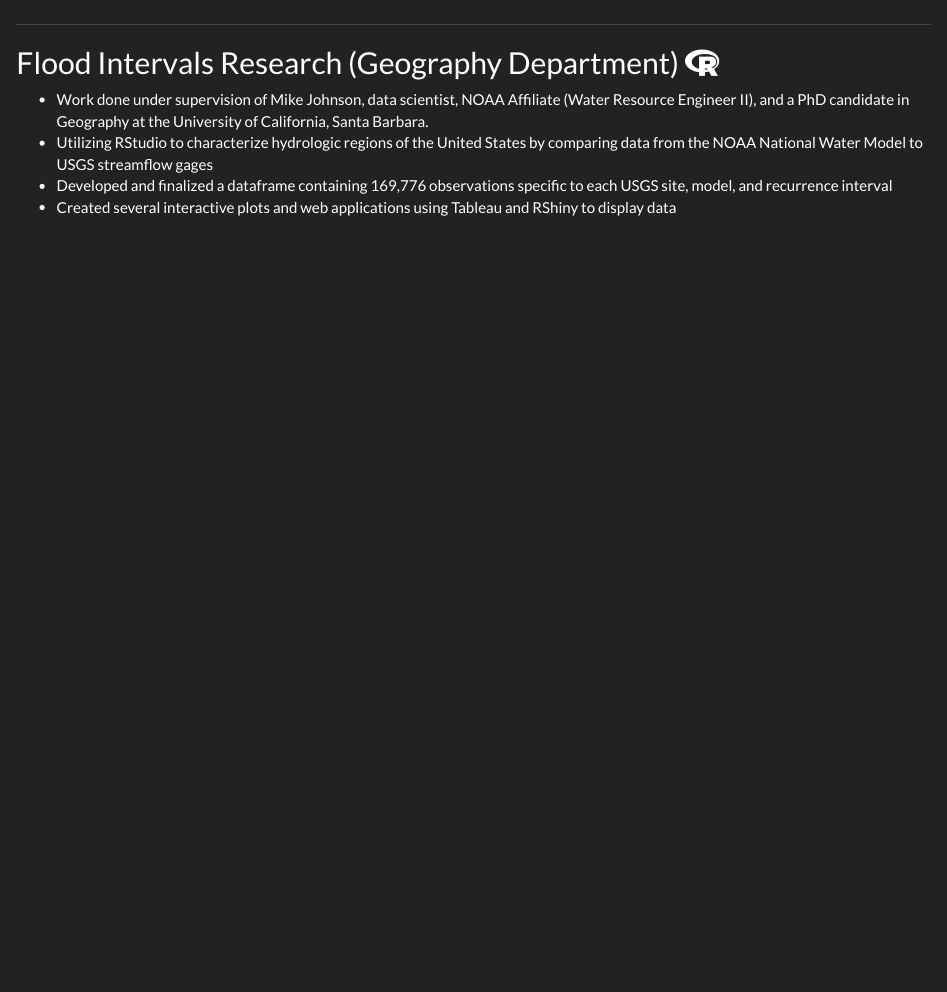
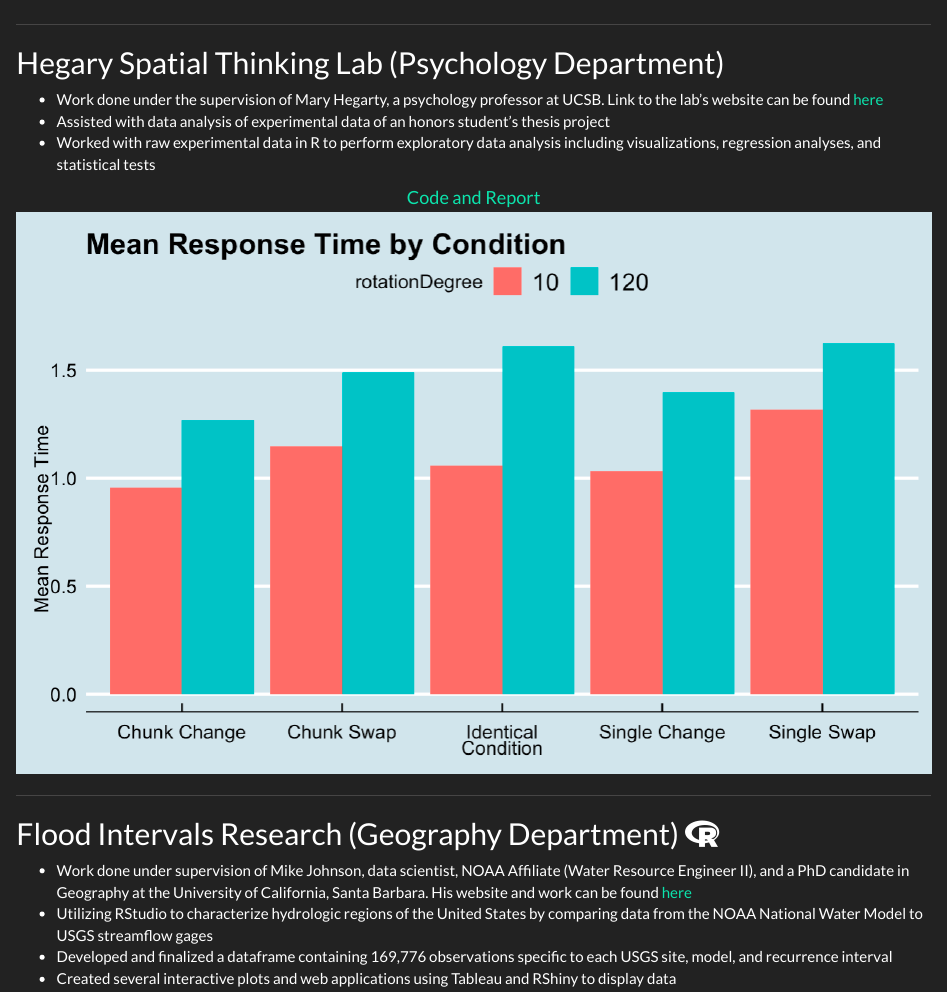
Before and after one commit to TylerChia/TylerChia, an R Markdown document (research.Rmd): the page in a window 1100 px wide, from 200 px down. Rendered offline with R 4.5, knitr and Pandoc, with nearby package versions.

Commit message:
added in spatial research

```diff
--- a/research.Rmd
+++ b/research.Rmd
@@ -1,10 +1,29 @@
 ---
 title: "Research"
 ---
+
+*******
+
+## Hegary Spatial Thinking Lab (Psychology Department)
+- Work done under the supervision of Mary Hegarty, a psychology professor at UCSB.  Link to the lab's website can be found [here](https://hegarty-lab.psych.ucsb.edu/)
+- Assisted with data analysis of experimental data of an honors student’s thesis project
+- Worked with raw experimental data in R to perform exploratory data analysis including visualizations, regression
+analyses, and statistical tests
+
+<center>
+<font size="4">
+[Code and Report](https://tylerchia.github.io/SpatialThinkingWriteup/)
+</font>
+</center>
+
+<center>
+![](data/condition copy.png)
+</center>
+
 *******
 
 ## Flood Intervals Research (Geography Department) <i class="fab fa-r-project"></I>
-- Work done under supervision of Mike Johnson, data scientist, NOAA Affiliate (Water Resource Engineer II), and a PhD candidate in Geography at the University of California, Santa Barbara.
+- Work done under supervision of Mike Johnson, data scientist, NOAA Affiliate (Water Resource Engineer II), and a PhD candidate in Geography at the University of California, Santa Barbara.  His website and work can be found [here](https://mikejohnson51.github.io/)
 - Utilizing RStudio to characterize hydrologic regions of the United States by comparing data from the NOAA National Water Model to USGS streamflow gages
 - Developed and finalized a dataframe containing 169,776 observations specific to each USGS site, model, and recurrence interval
 - Created several interactive plots and web applications using Tableau and RShiny to display data
```
Also changed, not shown: data/condition copy.png (added), research.html, 2 other files.
